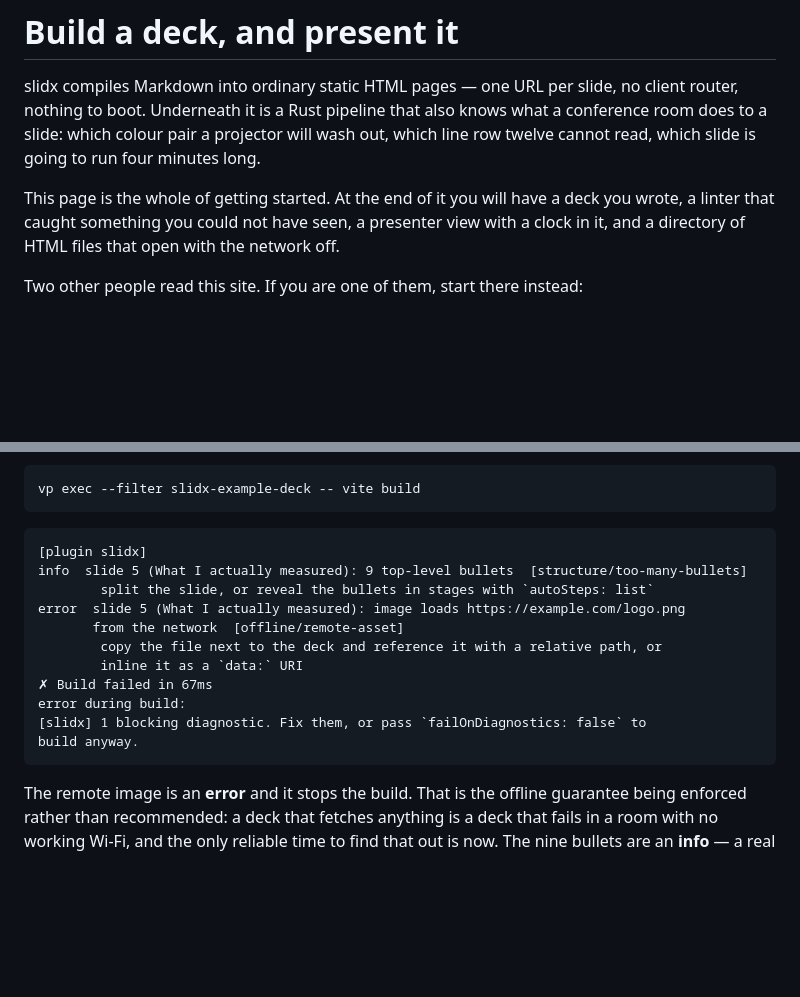
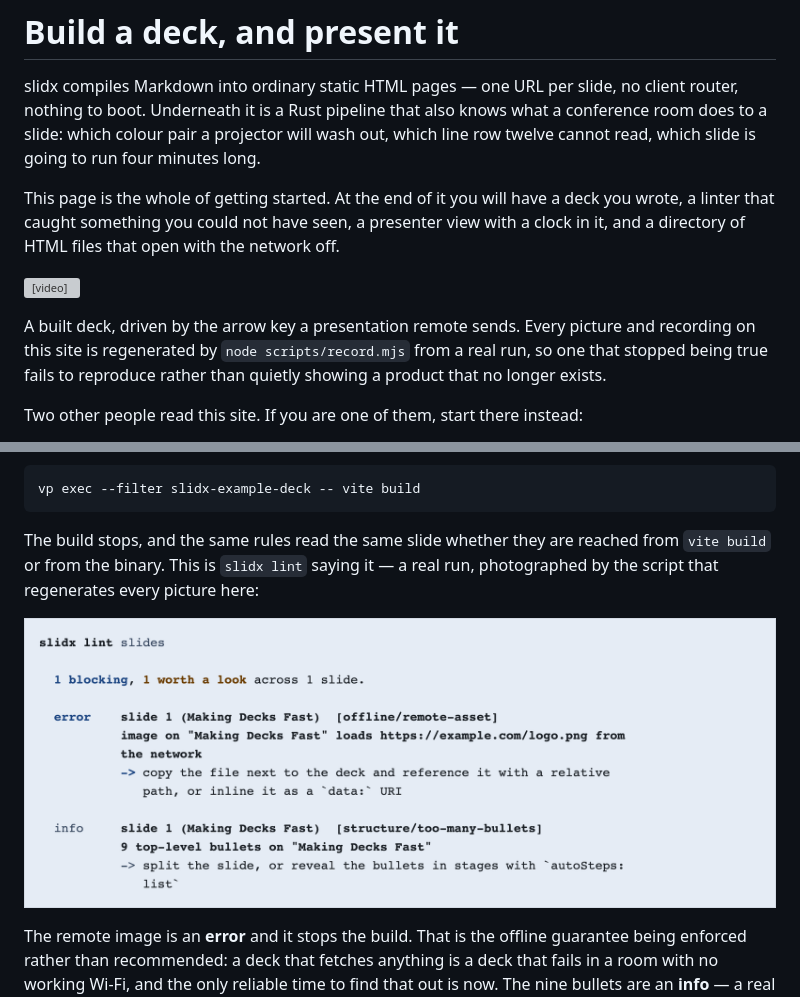
Before and after one commit to ubugeeei-prod/slidx, a Markdown page: docs/content/index.md, 2 parts joined by grey strips. Rendered like a GitHub page; pictures changed too: docs/media/terminal-lint-light.png (added); blank space fills up the shorter version; grey boxes are pictures that could not be loaded.

````diff
--- a/docs/content/index.md
+++ b/docs/content/index.md
@@ -17,6 +17,13 @@ This page is the whole of getting started. At the end of it you will have a deck
 you wrote, a linter that caught something you could not have seen, a presenter
 view with a clock in it, and a directory of HTML files that open with the
 network off.
+
+<video src="../media/deck.webm" controls loop muted playsinline preload="metadata" width="960"></video>
+
+A built deck, driven by the arrow key a presentation remote sends. Every picture
+and recording on this site is regenerated by `node scripts/record.mjs` from a
+real run, so one that stopped being true fails to reproduce rather than quietly
+showing a product that no longer exists.
 
 Two other people read this site. If you are one of them, start there instead:
 
@@ -135,19 +142,11 @@ Then build:
 vp exec --filter slidx-example-deck -- vite build
 ```
 
-```
-[plugin slidx]
-info  slide 5 (What I actually measured): 9 top-level bullets  [structure/too-many-bullets]
-        split the slide, or reveal the bullets in stages with `autoSteps: list`
-error  slide 5 (What I actually measured): image loads https://example.com/logo.png
-       from the network  [offline/remote-asset]
-        copy the file next to the deck and reference it with a relative path, or
-        inline it as a `data:` URI
-✗ Build failed in 67ms
-error during build:
-[slidx] 1 blocking diagnostic. Fix them, or pass `failOnDiagnostics: false` to
-build anyway.
-```
+The build stops, and the same rules read the same slide whether they are reached
+from `vite build` or from the binary. This is `slidx lint` saying it — a real
+run, photographed by the script that regenerates every picture here:
+
+![The linter reporting a blocking offline error and an advisory bullet count](../media/terminal-lint-light.png)
 
 The remote image is an **error** and it stops the build. That is the offline
 guarantee being enforced rather than recommended: a deck that fetches anything is
````
Also changed, not shown: docs/content/tonight.md (+3 -12 lines), docs/media/terminal-doctor-dark.png (added), docs/media/terminal-doctor-light.png (added), docs/media/terminal-lint-dark.png (added), 8 other files.
